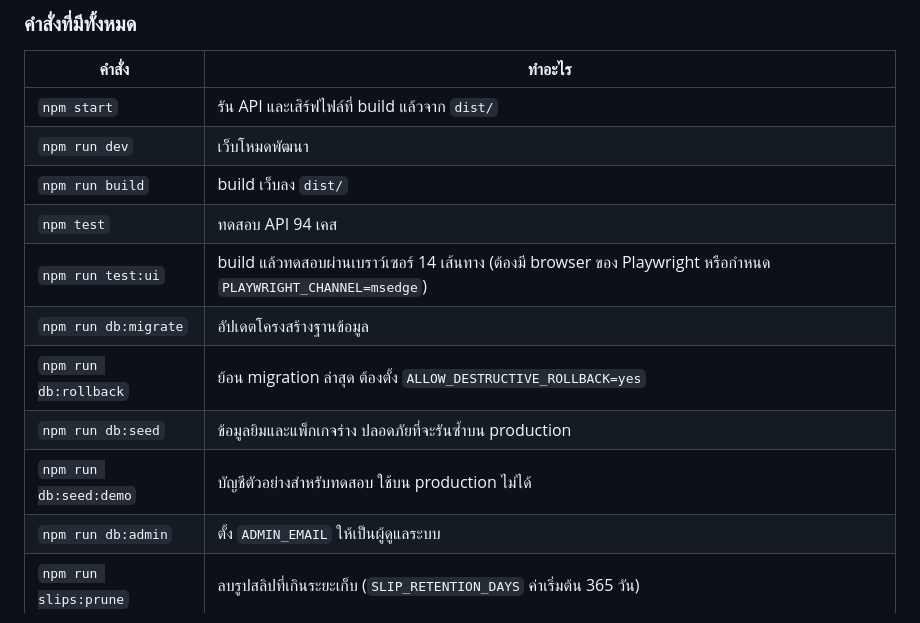
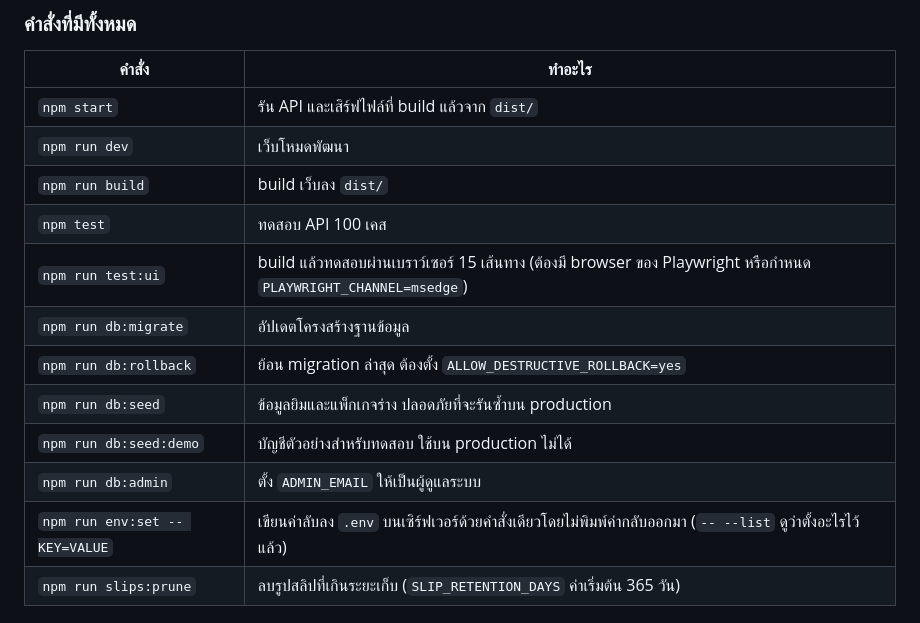
Before and after one commit to Gith-Akerit/Gym-Management-, a Markdown page: README.md, the part around the change. Drawn GitHub-style.

```diff
--- a/README.md
+++ b/README.md
@@ -41,13 +41,14 @@ npm run dev               # เว็บที่ http://localhost:5173 (proxy
 | `npm start` | รัน API และเสิร์ฟไฟล์ที่ build แล้วจาก `dist/` |
 | `npm run dev` | เว็บโหมดพัฒนา |
 | `npm run build` | build เว็บลง `dist/` |
-| `npm test` | ทดสอบ API 94 เคส |
-| `npm run test:ui` | build แล้วทดสอบผ่านเบราว์เซอร์ 14 เส้นทาง (ต้องมี browser ของ Playwright หรือกำหนด `PLAYWRIGHT_CHANNEL=msedge`) |
+| `npm test` | ทดสอบ API 100 เคส |
+| `npm run test:ui` | build แล้วทดสอบผ่านเบราว์เซอร์ 15 เส้นทาง (ต้องมี browser ของ Playwright หรือกำหนด `PLAYWRIGHT_CHANNEL=msedge`) |
 | `npm run db:migrate` | อัปเดตโครงสร้างฐานข้อมูล |
 | `npm run db:rollback` | ย้อน migration ล่าสุด ต้องตั้ง `ALLOW_DESTRUCTIVE_ROLLBACK=yes` |
 | `npm run db:seed` | ข้อมูลยิมและแพ็กเกจร่าง ปลอดภัยที่จะรันซ้ำบน production |
 | `npm run db:seed:demo` | บัญชีตัวอย่างสำหรับทดสอบ ใช้บน production ไม่ได้ |
 | `npm run db:admin` | ตั้ง `ADMIN_EMAIL` ให้เป็นผู้ดูแลระบบ |
+| `npm run env:set -- KEY=VALUE` | เขียนค่าลับลง `.env` บนเซิร์ฟเวอร์ด้วยคำสั่งเดียวโดยไม่พิมพ์ค่ากลับออกมา (`-- --list` ดูว่าตั้งอะไรไว้แล้ว) |
 | `npm run slips:prune` | ลบรูปสลิปที่เกินระยะเก็บ (`SLIP_RETENTION_DAYS` ค่าเริ่มต้น 365 วัน) |
 
 ## ค่าคอนฟิก
```
Also changed, not shown: docs/deploy.md (+44 -12 lines).
